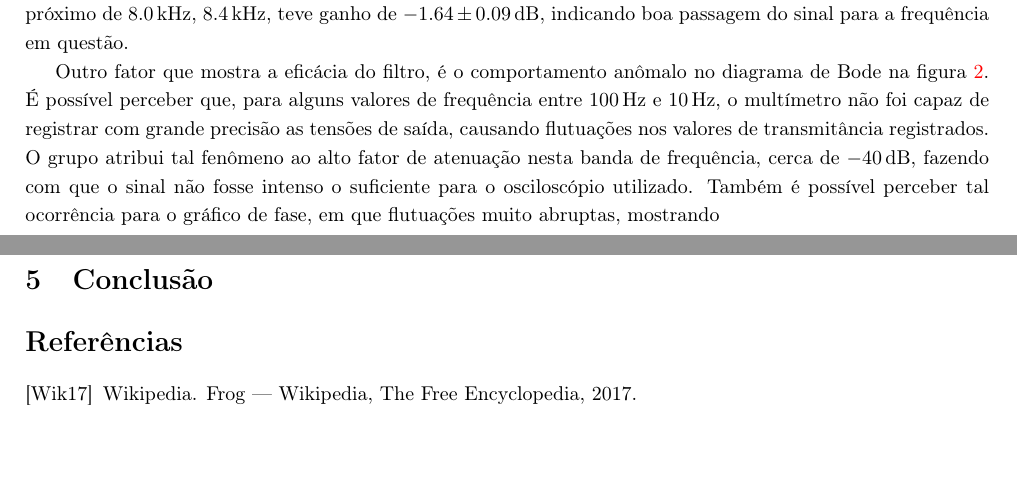
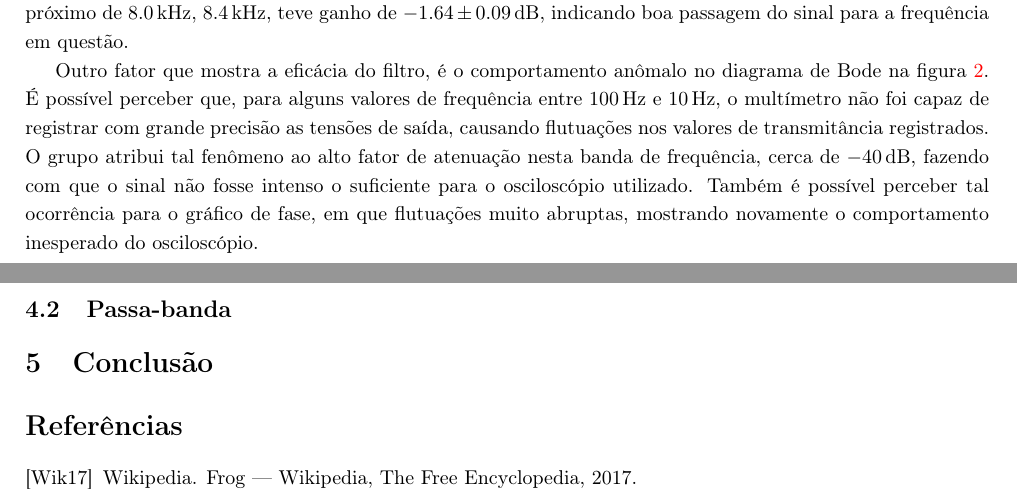
Before and after one commit to marmitar/F429, a LaTeX paper (main.tex, which reads textos/discussao.tex): two parts of pages 4 and 5 of 5, joined at a grey line, cut so that both start at the same text, the shorter picture padded with empty space. Compiled offline with pdfLaTeX.

Commit message:
Update on Overleaf.

```diff
--- a/textos/discussao.tex
+++ b/textos/discussao.tex
@@ -3,4 +3,7 @@
 \subsection{Passa-altas}
 
   Após a coleta de dados, foi possível perceber que o filtro construído seguia bem o modelo teórico. Inicialmente, é possível perceber que as frequências que deveriam ser filtradas (\SI{120}{\kilo\hertz}), com ganho de pelo menos \SI{-10}{\decibel}, tiveram atenuação \SI{-33(1)}{\decibel},como na tabela \ref{tab:transmitancia} indicando bom fator de filtragem. Além disso, a frequência que não deveria sofrer atenuação (\SI{8}{\kilo\hertz}), não teve grandes perdas. Como pode ser visto na tabela \ref{tab:transmitancia}, o ponto mais próximo de \SI{8}{\kilo\hertz}, \SI{8,4}{\kilo\hertz}, teve ganho de \SI{-1,64(009)}{\decibel}, indicando boa passagem do sinal para a frequência em questão.\par
-  Outro fator que mostra a eficácia do filtro, é o comportamento anômalo no diagrama de Bode na figura \ref{fig:boderc}. É possível perceber que, para alguns valores de frequência entre \SI{100}{\hertz} e \SI{10}{\hertz}, o multímetro não foi capaz de registrar com grande precisão as tensões de saída, causando flutuações nos valores de transmitância registrados. O grupo atribui tal fenômeno ao alto fator de atenuação nesta banda de frequência, cerca de \SI{-40}{\decibel}, fazendo com que o sinal não fosse intenso o suficiente para o osciloscópio utilizado. Também é possível perceber tal ocorrência para o gráfico de fase, em que flutuações muito abruptas, mostrando
+  Outro fator que mostra a eficácia do filtro, é o comportamento anômalo no diagrama de Bode na figura \ref{fig:boderc}. É possível perceber que, para alguns valores de frequência entre \SI{100}{\hertz} e \SI{10}{\hertz}, o multímetro não foi capaz de registrar com grande precisão as tensões de saída, causando flutuações nos valores de transmitância registrados. O grupo atribui tal fenômeno ao alto fator de atenuação nesta banda de frequência, cerca de \SI{-40}{\decibel}, fazendo com que o sinal não fosse intenso o suficiente para o osciloscópio utilizado. Também é possível perceber tal ocorrência para o gráfico de fase, em que flutuações muito abruptas, mostrando novamente o comportamento inesperado do osciloscópio.
+  \pagebreak
+
+  \subsection{Passa-banda}
```
